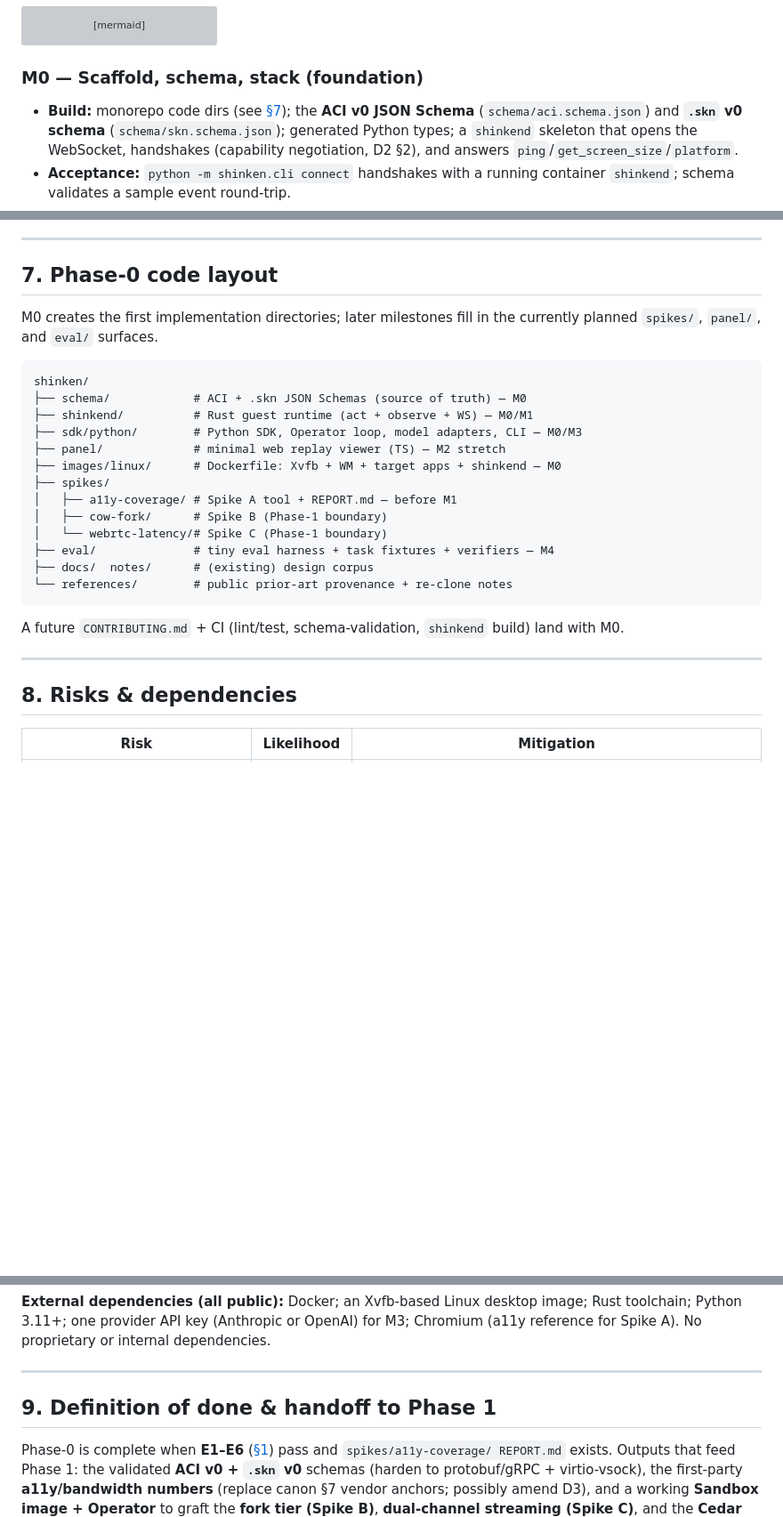
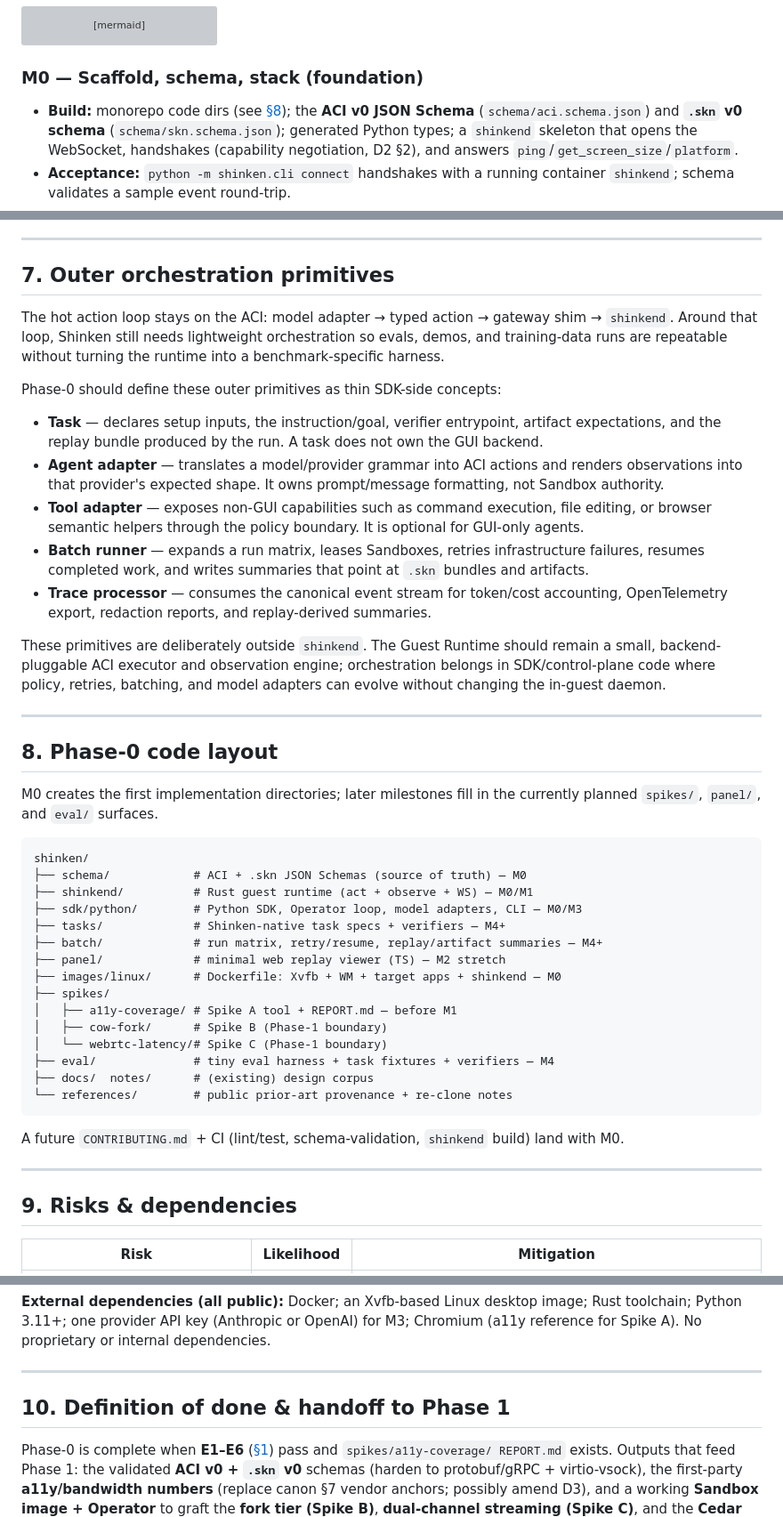
Before and after one commit to Meirtz/Shinken, a Markdown page: docs/10-phase0-plan.md, 3 parts joined by grey strips. Shown at 89% size. Drawn GitHub-style; blank space fills up the shorter version; grey boxes are pictures that could not be loaded.

Commit message:
docs: define outer orchestration primitives (#66)
Sketch task, adapter, batch, and trace processor responsibilities outside shinkend so runtime execution remains focused on the ACI hot path.

````diff
--- a/docs/10-phase0-plan.md
+++ b/docs/10-phase0-plan.md
@@ -161,7 +161,7 @@ timeline
 ```
 
 ### M0 — Scaffold, schema, stack (foundation)
-- **Build:** monorepo code dirs (see [§7](#7-proposed-code-layout)); the **ACI v0 JSON Schema**
+- **Build:** monorepo code dirs (see [§8](#8-phase-0-code-layout)); the **ACI v0 JSON Schema**
   (`schema/aci.schema.json`) and **`.skn` v0 schema** (`schema/skn.schema.json`); generated Python
   types; a `shinkend` skeleton that opens the WebSocket, handshakes (capability negotiation, D2 §2),
   and answers `ping`/`get_screen_size`/`platform`.
@@ -268,7 +268,33 @@ Frozen-enough surfaces so milestones can proceed in parallel. Full schemas live
 
 ---
 
-## 7. Phase-0 code layout
+## 7. Outer orchestration primitives
+
+The hot action loop stays on the ACI: model adapter → typed action → gateway shim → `shinkend`.
+Around that loop, Shinken still needs lightweight orchestration so evals, demos, and training-data
+runs are repeatable without turning the runtime into a benchmark-specific harness.
+
+Phase-0 should define these outer primitives as thin SDK-side concepts:
+
+- **Task** — declares setup inputs, the instruction/goal, verifier entrypoint, artifact expectations,
+  and the replay bundle produced by the run. A task does not own the GUI backend.
+- **Agent adapter** — translates a model/provider grammar into ACI actions and renders observations
+  into that provider's expected shape. It owns prompt/message formatting, not Sandbox authority.
+- **Tool adapter** — exposes non-GUI capabilities such as command execution, file editing, or browser
+  semantic helpers through the policy boundary. It is optional for GUI-only agents.
+- **Batch runner** — expands a run matrix, leases Sandboxes, retries infrastructure failures,
+  resumes completed work, and writes summaries that point at `.skn` bundles and artifacts.
+- **Trace processor** — consumes the canonical event stream for token/cost accounting,
+  OpenTelemetry export, redaction reports, and replay-derived summaries.
+
+These primitives are deliberately outside `shinkend`. The Guest Runtime should remain a small,
+backend-pluggable ACI executor and observation engine; orchestration belongs in SDK/control-plane
+code where policy, retries, batching, and model adapters can evolve without changing the in-guest
+daemon.
+
+---
+
+## 8. Phase-0 code layout
 
 M0 creates the first implementation directories; later milestones fill in the currently planned
 `spikes/`, `panel/`, and `eval/` surfaces.
@@ -278,6 +304,8 @@ shinken/
 ├── schema/            # ACI + .skn JSON Schemas (source of truth) — M0
 ├── shinkend/          # Rust guest runtime (act + observe + WS) — M0/M1
 ├── sdk/python/        # Python SDK, Operator loop, model adapters, CLI — M0/M3
+├── tasks/             # Shinken-native task specs + verifiers — M4+
+├── batch/             # run matrix, retry/resume, replay/artifact summaries — M4+
 ├── panel/             # minimal web replay viewer (TS) — M2 stretch
 ├── images/linux/      # Dockerfile: Xvfb + WM + target apps + shinkend — M0
 ├── spikes/
@@ -293,7 +321,7 @@ A future `CONTRIBUTING.md` + CI (lint/test, schema-validation, `shinkend` build)
 
 ---
 
-## 8. Risks & dependencies
+## 9. Risks & dependencies
 
 | Risk | Likelihood | Mitigation |
 |---|---|---|
@@ -309,7 +337,7 @@ A). No proprietary or internal dependencies.
 
 ---
 
-## 9. Definition of done & handoff to Phase 1
+## 10. Definition of done & handoff to Phase 1
 
 Phase-0 is complete when **E1–E6** ([§1](#1-goal--exit-criteria)) pass and `spikes/a11y-coverage/
 REPORT.md` exists. Outputs that feed Phase 1: the validated **ACI v0 + `.skn` v0** schemas (harden
````
